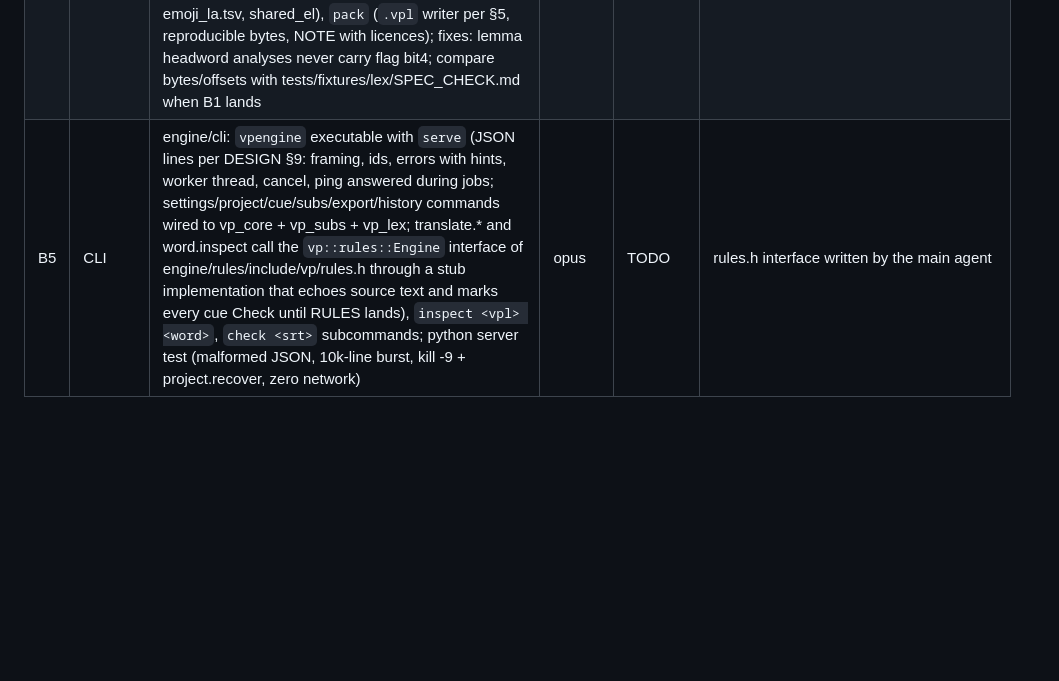
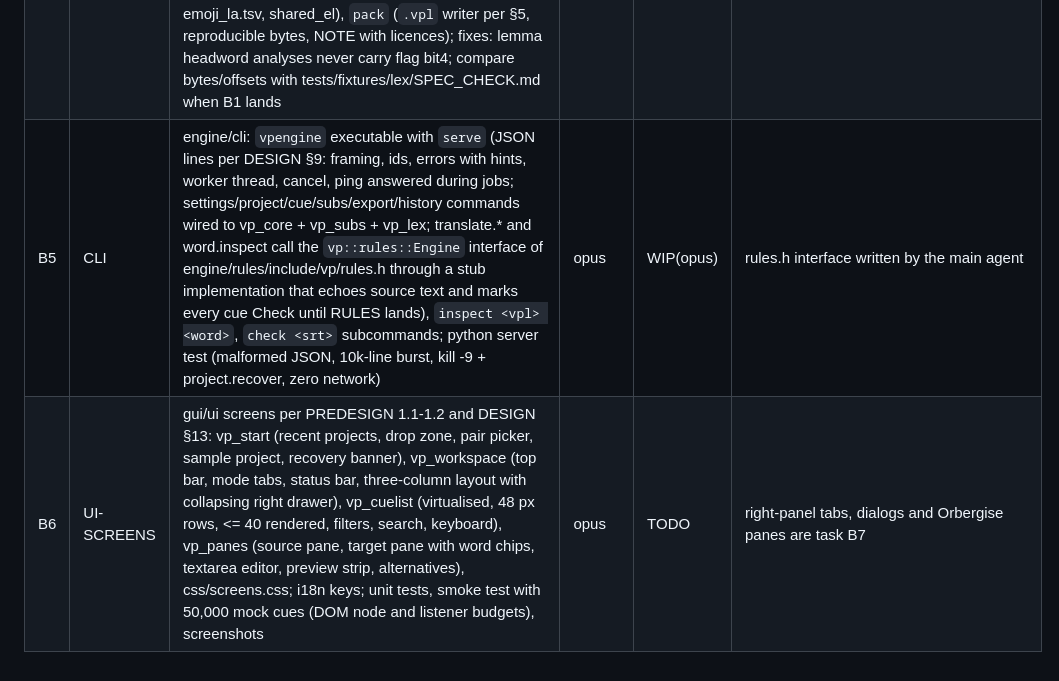
Before and after one commit to oldenKnight/vetusPoeta, a Markdown page: docs/STATUS.md, the part around one of its changes. Rendered like a GitHub page; blank space fills up the shorter version.

Commit message:
docs: B3 reviewed and done; open B6 UI screens

```diff
--- a/docs/STATUS.md
+++ b/docs/STATUS.md
@@ -40,2 +40,3 @@ Never push. Never spawn subagents.
 | B4 | LIB-2 | tools/build_library stages `import_aux` (Whitaker DICTLINE/INFLECTS, Perseus Lewis & Short `<tr>`/itype/orth, LSJ Beta Code -> Unicode, DCC Latin/Greek/Spanish CSVs), `gloss` (lemma glosses EN/ES, sense keywords, REVX scoring per DESIGN §5.2, EN pivot from translations_la/grc, ES from es-extract + DCC-es + data/curated/gloss_es_la.tsv + EN->ES pivot), `tiers` (data/curated/tiers_la.tsv + DCC + Whitaker-derived T2, freq_rank, emoji from emoji_la.tsv, shared_el), `pack` (`.vpl` writer per §5, reproducible bytes, NOTE with licences); fixes: lemma headword analyses never carry flag bit4; compare bytes/offsets with tests/fixtures/lex/SPEC_CHECK.md when B1 lands | opus | TODO | outputs data/work/{latin,greek,english,spanish}.vpl; sizes and counts in report |
-| B5 | CLI | engine/cli: `vpengine` executable with `serve` (JSON lines per DESIGN §9: framing, ids, errors with hints, worker thread, cancel, ping answered during jobs; settings/project/cue/subs/export/history commands wired to vp_core + vp_subs + vp_lex; translate.* and word.inspect call the `vp::rules::Engine` interface of engine/rules/include/vp/rules.h through a stub implementation that echoes source text and marks every cue Check until RULES lands), `inspect <vpl> <word>`, `check <srt>` subcommands; python server test (malformed JSON, 10k-line burst, kill -9 + project.recover, zero network) | opus | TODO | rules.h interface written by the main agent |
+| B5 | CLI | engine/cli: `vpengine` executable with `serve` (JSON lines per DESIGN §9: framing, ids, errors with hints, worker thread, cancel, ping answered during jobs; settings/project/cue/subs/export/history commands wired to vp_core + vp_subs + vp_lex; translate.* and word.inspect call the `vp::rules::Engine` interface of engine/rules/include/vp/rules.h through a stub implementation that echoes source text and marks every cue Check until RULES lands), `inspect <vpl> <word>`, `check <srt>` subcommands; python server test (malformed JSON, 10k-line burst, kill -9 + project.recover, zero network) | opus | WIP(opus) | rules.h interface written by the main agent |
+| B6 | UI-SCREENS | gui/ui screens per PREDESIGN 1.1-1.2 and DESIGN §13: vp_start (recent projects, drop zone, pair picker, sample project, recovery banner), vp_workspace (top bar, mode tabs, status bar, three-column layout with collapsing right drawer), vp_cuelist (virtualised, 48 px rows, <= 40 rendered, filters, search, keyboard), vp_panes (source pane, target pane with word chips, textarea editor, preview strip, alternatives), css/screens.css; i18n keys; unit tests, smoke test with 50,000 mock cues (DOM node and listener budgets), screenshots | opus | TODO | right-panel tabs, dialogs and Orbergise panes are task B7 |
```
Also changed, not shown: other parts of docs/STATUS.md (+1 -1 lines).
